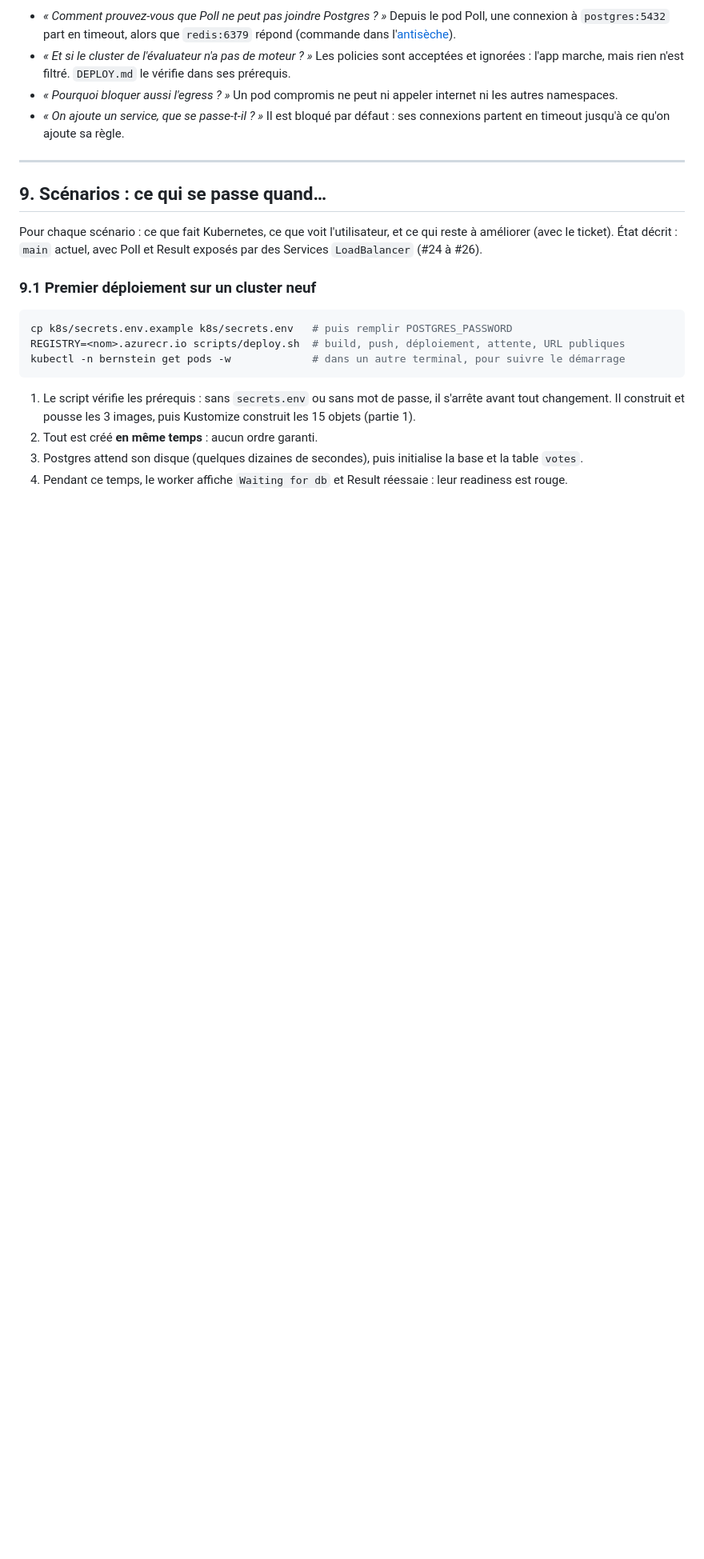
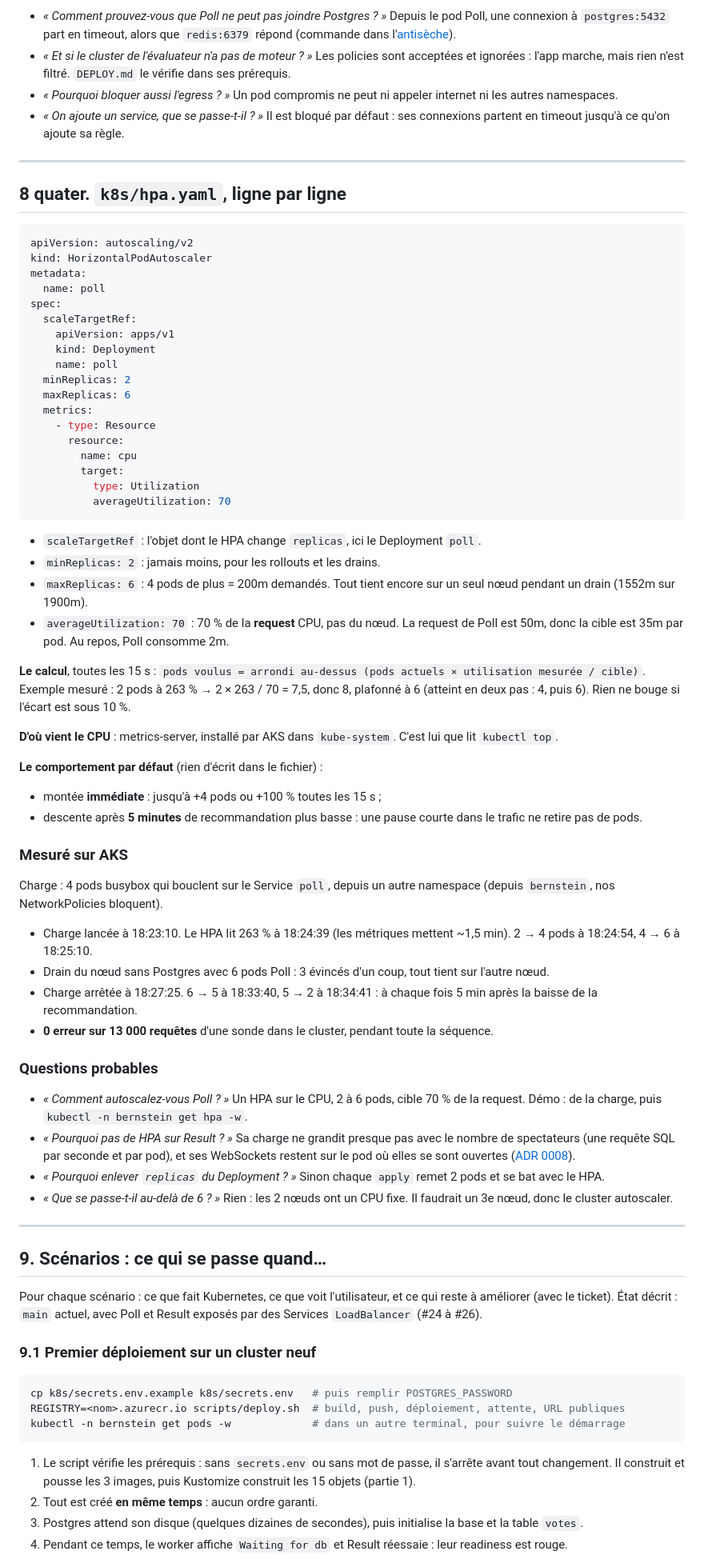
Before and after one commit to Nexlein/Bernstein, a Markdown page: doc/defense/k8s-study-guide.md, the part around one of its changes. Shown at 80% size. Drawn GitHub-style; blank space fills up the shorter version.

Commit message:
docs(defense): explain the poll autoscaler

````diff
--- a/doc/defense/k8s-study-guide.md
+++ b/doc/defense/k8s-study-guide.md
@@ -1210,6 +1214,61 @@ ingress:
 
 ---
 
+## 8 quater. `k8s/hpa.yaml`, ligne par ligne
+
+```yaml
+apiVersion: autoscaling/v2
+kind: HorizontalPodAutoscaler
+metadata:
+  name: poll
+spec:
+  scaleTargetRef:
+    apiVersion: apps/v1
+    kind: Deployment
+    name: poll
+  minReplicas: 2
+  maxReplicas: 6
+  metrics:
+    - type: Resource
+      resource:
+        name: cpu
+        target:
+          type: Utilization
+          averageUtilization: 70
+```
+
+- `scaleTargetRef` : l'objet dont le HPA change `replicas`, ici le Deployment `poll`.
+- `minReplicas: 2` : jamais moins, pour les rollouts et les drains.
+- `maxReplicas: 6` : 4 pods de plus = 200m demandés. Tout tient encore sur un seul nœud pendant un drain (1552m sur 1900m).
+- `averageUtilization: 70` : 70 % de la **request** CPU, pas du nœud. La request de Poll est 50m, donc la cible est 35m par pod. Au repos, Poll consomme 2m.
+
+**Le calcul**, toutes les 15 s : `pods voulus = arrondi au-dessus (pods actuels × utilisation mesurée / cible)`. Exemple mesuré : 2 pods à 263 % → 2 × 263 / 70 = 7,5, donc 8, plafonné à 6 (atteint en deux pas : 4, puis 6). Rien ne bouge si l'écart est sous 10 %.
+
+**D'où vient le CPU** : metrics-server, installé par AKS dans `kube-system`. C'est lui que lit `kubectl top`.
+
+**Le comportement par défaut** (rien d'écrit dans le fichier) :
+
+- montée **immédiate** : jusqu'à +4 pods ou +100 % toutes les 15 s ;
+- descente après **5 minutes** de recommandation plus basse : une pause courte dans le trafic ne retire pas de pods.
+
+### Mesuré sur AKS
+
+Charge : 4 pods busybox qui bouclent sur le Service `poll`, depuis un autre namespace (depuis `bernstein`, nos NetworkPolicies bloquent).
+
+- Charge lancée à 18:23:10. Le HPA lit 263 % à 18:24:39 (les métriques mettent ~1,5 min). 2 → 4 pods à 18:24:54, 4 → 6 à 18:25:10.
+- Drain du nœud sans Postgres avec 6 pods Poll : 3 évincés d'un coup, tout tient sur l'autre nœud.
+- Charge arrêtée à 18:27:25. 6 → 5 à 18:33:40, 5 → 2 à 18:34:41 : à chaque fois 5 min après la baisse de la recommandation.
+- **0 erreur sur 13 000 requêtes** d'une sonde dans le cluster, pendant toute la séquence.
+
+### Questions probables
+
+- _« Comment autoscalez-vous Poll ? »_ Un HPA sur le CPU, 2 à 6 pods, cible 70 % de la request. Démo : de la charge, puis `kubectl -n bernstein get hpa -w`.
+- _« Pourquoi pas de HPA sur Result ? »_ Sa charge ne grandit presque pas avec le nombre de spectateurs (une requête SQL par seconde et par pod), et ses WebSockets restent sur le pod où elles se sont ouvertes ([ADR 0008](../adr/0008-result-deployment.md)).
+- _« Pourquoi enlever `replicas` du Deployment ? »_ Sinon chaque `apply` remet 2 pods et se bat avec le HPA.
+- _« Que se passe-t-il au-delà de 6 ? »_ Rien : les 2 nœuds ont un CPU fixe. Il faudrait un 3e nœud, donc le cluster autoscaler.
+
+---
+
 ## 9. Scénarios : ce qui se passe quand…
 
 Pour chaque scénario : ce que fait Kubernetes, ce que voit l'utilisateur, et ce qui reste à améliorer (avec le ticket). État décrit : `main` actuel, avec Poll et Result exposés par des Services `LoadBalancer` (#24 à #26).
````
Also changed, not shown: other parts of doc/defense/k8s-study-guide.md (+47 -40 lines), doc/defense/cheatsheet.md (+12 -4 lines).
